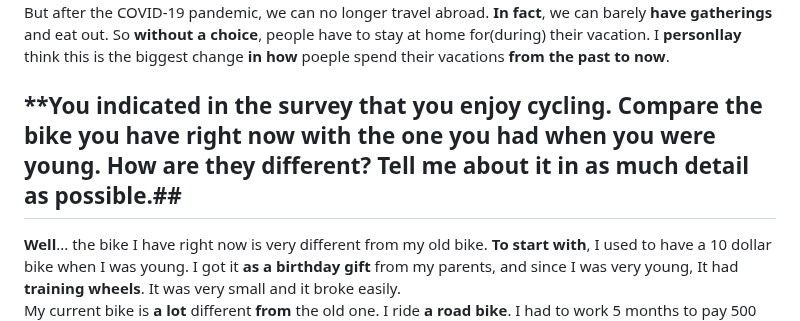
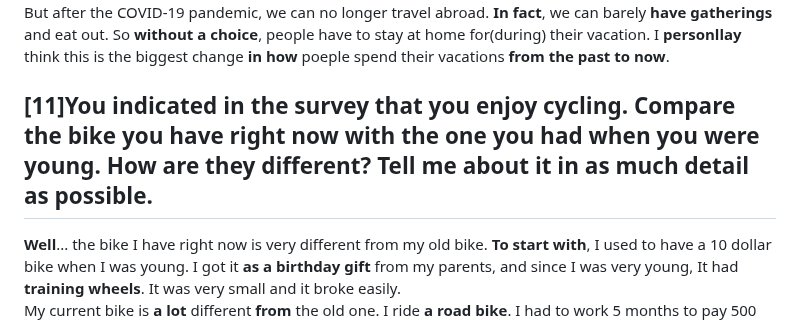
Before and after one commit to nacl1119/nacl1119.github.io, a Markdown page: 1. Personal/6. OPIc/003. Hackers_10H.md, the part around the change. GitHub-like rendering.

Commit message:
edit for OPIc 230214

```diff
--- a/1. Personal/6. OPIc/003. Hackers_10H.md
+++ b/1. Personal/6. OPIc/003. Hackers_10H.md
@@ -39,7 +39,7 @@ umm..This quiestion is very difficult but I will try my best to answer. I think
 Before the COVID-19 pandemic, many people preferred to go abroad for travelling. **It was a trend** for many young Koreans an families as well. They were able to **try out** different culture, visit tourist's attractions and **widen** the viewpoint of the world through travelling.
 But after the COVID-19 pandemic, we can no longer travel abroad. **In fact**, we can barely **have gatherings** and eat out. So **without a choice**, people have to stay at home for(during) their vacation. I **personllay** think this is the biggest change **in how** poeple spend their vacations **from the past to now**.
 
-## **You indicated in the survey that you enjoy cycling. Compare the bike  you have right now with the one you had when you were young. How are they different? Tell me about it in as much detail as possible.##
+## **[11]You indicated in the survey that you enjoy cycling. Compare the bike  you have right now with the one you had when you were young. How are they different? Tell me about it in as much detail as possible.**
 **Well**... the bike I have right now is very different from my old bike. **To start with**, I used to have a 10 dollar bike when I was young. I got it **as a birthday gift** from my parents, and since I was very young, It had **training wheels**. It was very small and it broke easily.
 My current bike is **a lot** different **from** the old one. I ride **a road bike**. I had to work 5 months to pay 500 dollars for this bike. It was **way too expensive**, but I fell in love with its design **at first sight**, so I had no option. Of cource, it doesn't have training wheels as I am **a grown-up**, and there are many attatchments such as **lights for night riding** and **a water bottle holder**. **Oh, and**it has **a** strong body and never goes wrong. It's my **all-time favorite item** and I **adore it with my all heart**.
 
```
